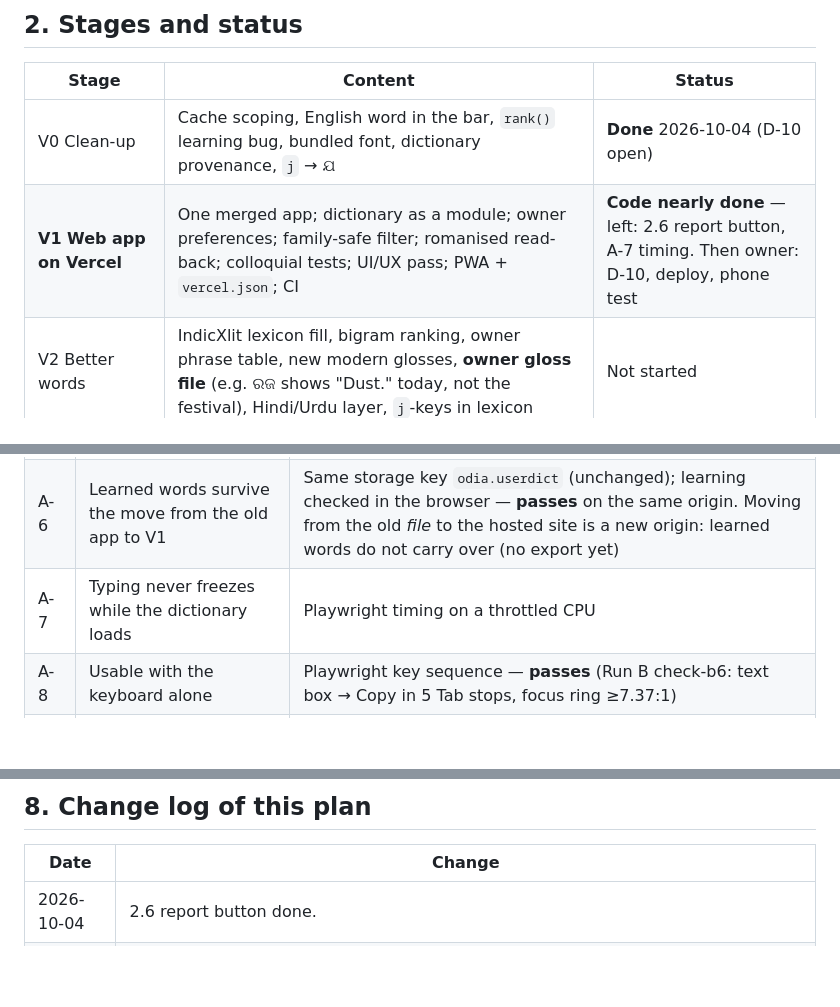
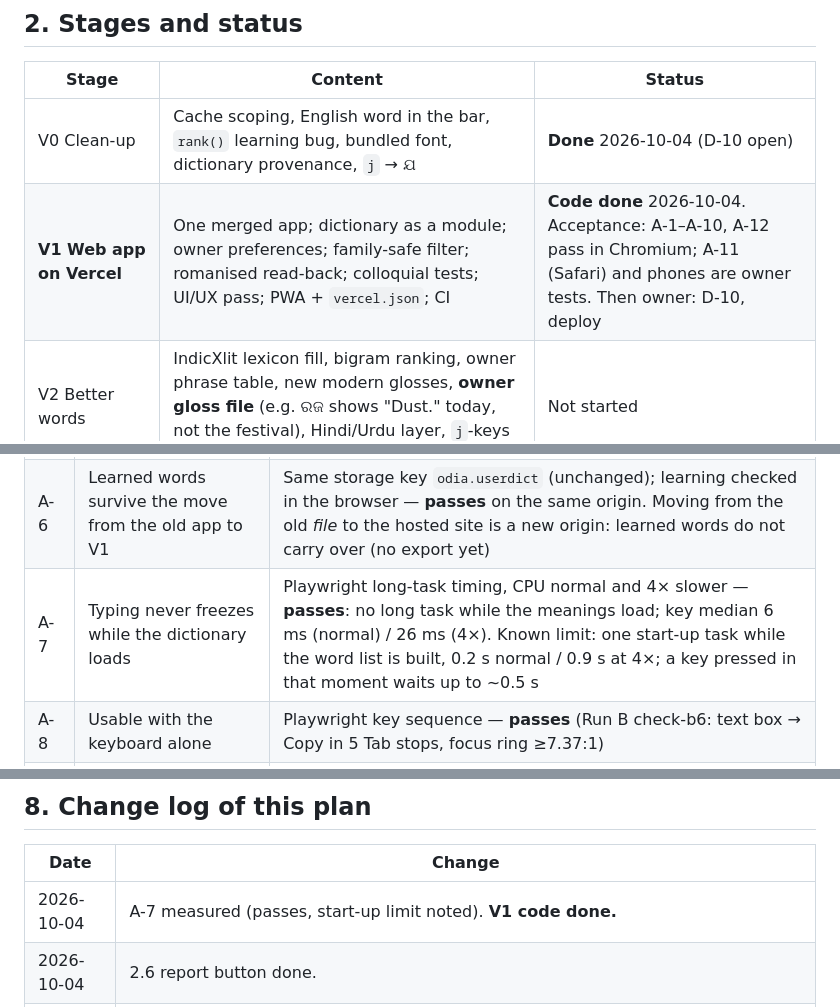
Before and after one commit to amriitmohapatra/odia-transliteration, a Markdown page: PLAN.md, 3 parts joined by grey strips. GitHub-like rendering; blank space fills up the shorter version.

Commit message:
Record A-7 timing; V1 code done
Measured in Chromium with the CPU at normal speed and 4x slower:
no long task while the dictionary meanings load (8 glosses shown);
key response median 6 ms / 26 ms. One start-up task while the word
list is built (0.2 s / 0.9 s) can delay a key pressed in that moment
by up to about 0.5 s; recorded as a known limit.

PLAN.md: V1 code done. Acceptance A-1 to A-10 and A-12 pass in
Chromium; Safari (A-11) and real phones are owner tests.

Co-Authored-By: Claude Opus 5.5 <noreply@anthropic.com>
Claude-Session: https://claude.ai/code/session_01VBH1DKyuXfXQjbzf729NWY

```diff
--- a/PLAN.md
+++ b/PLAN.md
@@ -32,7 +32,7 @@ whenever a task changes status. Last updated: 2026-10-04 (V1 in progress).
 | Stage | Content | Status |
 |---|---|---|
 | V0 Clean-up | Cache scoping, English word in the bar, `rank()` learning bug, bundled font, dictionary provenance, `j` → ଯ | **Done** 2026-10-04 (D-10 open) |
-| **V1 Web app on Vercel** | One merged app; dictionary as a module; owner preferences; family-safe filter; romanised read-back; colloquial tests; UI/UX pass; PWA + `vercel.json`; CI | **Code nearly done** — left: 2.6 report button, A-7 timing. Then owner: D-10, deploy, phone test |
+| **V1 Web app on Vercel** | One merged app; dictionary as a module; owner preferences; family-safe filter; romanised read-back; colloquial tests; UI/UX pass; PWA + `vercel.json`; CI | **Code done** 2026-10-04. Acceptance: A-1–A-10, A-12 pass in Chromium; A-11 (Safari) and phones are owner tests. Then owner: D-10, deploy |
 | V2 Better words | IndicXlit lexicon fill, bigram ranking, owner phrase table, new modern glosses, **owner gloss file** (e.g. ରଜ shows "Dust." today, not the festival), Hindi/Urdu layer, `j`-keys in lexicon | Not started |
 | V3 Assist layer | `/api/speak`, `/api/listen`, `/api/translate` behind switches | Not started |
 | V4 Lens | Browser extension, then camera/screenshot input | Not started |
@@ -95,7 +95,7 @@ V1 is done when every row passes. Each row says how it is checked.
 | A-4 | The meaning shows under candidates (e.g. `dina` → "Day", "Poor") | Playwright — **passes** |
 | A-5 | "Dictionary loading" and "dictionary failed" look different | Playwright with the data file blocked — **passes** (Run A check-a6) |
 | A-6 | Learned words survive the move from the old app to V1 | Same storage key `odia.userdict` (unchanged); learning checked in the browser — **passes** on the same origin. Moving from the old *file* to the hosted site is a new origin: learned words do not carry over (no export yet) |
-| A-7 | Typing never freezes while the dictionary loads | Playwright timing on a throttled CPU |
+| A-7 | Typing never freezes while the dictionary loads | Playwright long-task timing, CPU normal and 4× slower — **passes**: no long task while the meanings load; key median 6 ms (normal) / 26 ms (4×). Known limit: one start-up task while the word list is built, 0.2 s normal / 0.9 s at 4×; a key pressed in that moment waits up to ~0.5 s |
 | A-8 | Usable with the keyboard alone | Playwright key sequence — **passes** (Run B check-b6: text box → Copy in 5 Tab stops, focus ring ≥7.37:1) |
 | A-9 | Phone layout: inputs ≥16 px, tap targets ≥44 px, safe areas | Playwright at 390×844 and 390×480 — **passes** in Chromium; real phones: owner test |
 | A-10 | No metric regression | `npm run eval`, `everyday.ts`, `Appv2/eval/run.ts` — **passes** (unchanged after both UI runs) |
@@ -166,6 +166,7 @@ Agents do not commit; the lead reviews, measures and commits.
 
 | Date | Change |
 |---|---|
+| 2026-10-04 | A-7 measured (passes, start-up limit noted). **V1 code done.** |
 | 2026-10-04 | 2.6 report button done. |
 | 2026-10-04 | UI Run B merged (6 commits): Share/Undo, tokens (70/70 contrast pairs pass), text size, first-run card + Help, desktop list + meanings column, screen-reader path. A-1, A-6, A-8, A-9, A-10 pass. |
 | 2026-10-04 | Owner meanings file (1.6) done: wrong meanings from the audit fixed as seed rows. |
```
